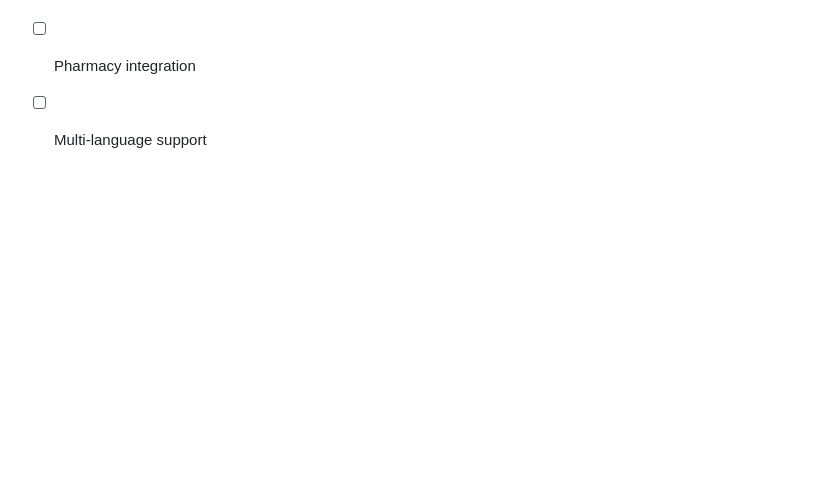
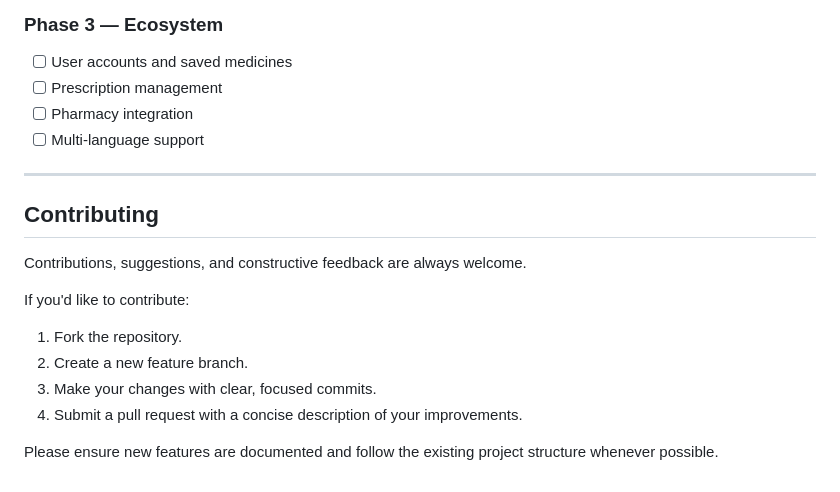
Before and after one commit to raghavendrashivam474/medsave, a Markdown page: README.md, the part around the change. Drawn GitHub-style; blank space fills up the shorter version.

Commit message:
docs: add contributing guidelines

```diff
--- a/README.md
+++ b/README.md
@@ -164,3 +164,18 @@ As MedSave evolves, the documentation will continue to expand with architecture
 - [ ] Prescription management
 - [ ] Pharmacy integration
 - [ ] Multi-language support
+
+---
+
+## Contributing
+
+Contributions, suggestions, and constructive feedback are always welcome.
+
+If you'd like to contribute:
+
+1. Fork the repository.
+2. Create a new feature branch.
+3. Make your changes with clear, focused commits.
+4. Submit a pull request with a concise description of your improvements.
+
+Please ensure new features are documented and follow the existing project structure whenever possible.
```
